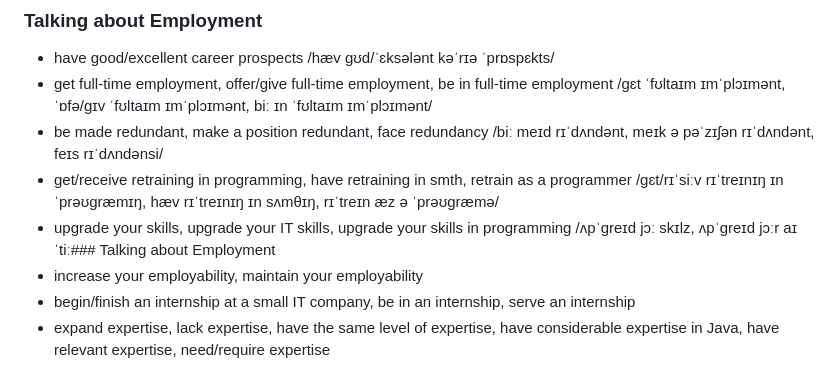
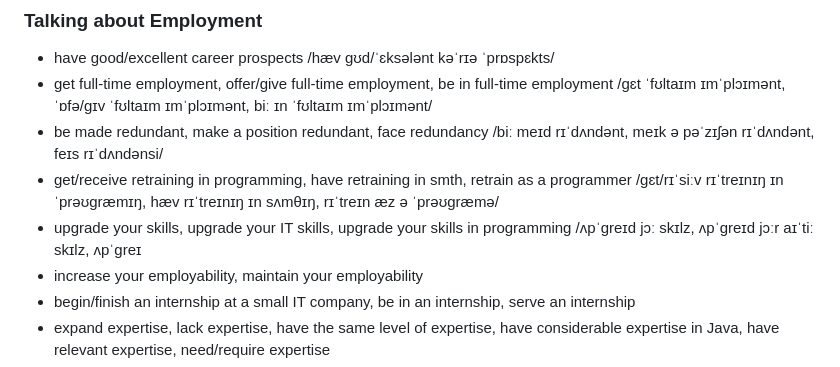
Before and after one commit to smaruf/python-study, a Markdown page: src/learning-english/vocabulary.md, the part around the change. Drawn GitHub-style.

Commit message:
Update vocabulary.md 250220-2

```diff
--- a/src/learning-english/vocabulary.md
+++ b/src/learning-english/vocabulary.md
@@ -123,7 +123,7 @@
 - get full-time employment, offer/give full-time employment, be in full-time employment /ɡɛt ˈfʊltaɪm ɪmˈplɔɪmənt, ˈɒfə/ɡɪv ˈfʊltaɪm ɪmˈplɔɪmənt, biː ɪn ˈfʊltaɪm ɪmˈplɔɪmənt/
 - be made redundant, make a position redundant, face redundancy /biː meɪd rɪˈdʌndənt, meɪk ə pəˈzɪʃən rɪˈdʌndənt, feɪs rɪˈdʌndənsi/
 - get/receive retraining in programming, have retraining in smth, retrain as a programmer /ɡɛt/rɪˈsiːv rɪˈtreɪnɪŋ ɪn ˈprəʊɡræmɪŋ, hæv rɪˈtreɪnɪŋ ɪn sʌmθɪŋ, rɪˈtreɪn æz ə ˈprəʊɡræmə/
-- upgrade your skills, upgrade your IT skills, upgrade your skills in programming /ʌpˈɡreɪd jɔː skɪlz, ʌpˈɡreɪd jɔːr aɪˈtiː### Talking about Employment
+- upgrade your skills, upgrade your IT skills, upgrade your skills in programming /ʌpˈɡreɪd jɔː skɪlz, ʌpˈɡreɪd jɔːr aɪˈtiː skɪlz, ʌpˈɡreɪ
 - increase your employability, maintain your employability
 - begin/finish an internship at a small IT company, be in an internship, serve an internship
 - expand expertise, lack expertise, have the same level of expertise, have considerable expertise in Java, have relevant expertise, need/require expertise
```
